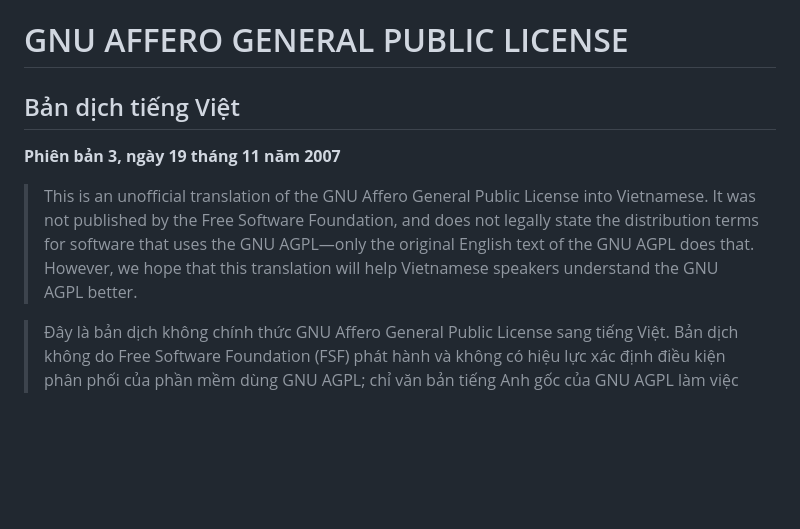
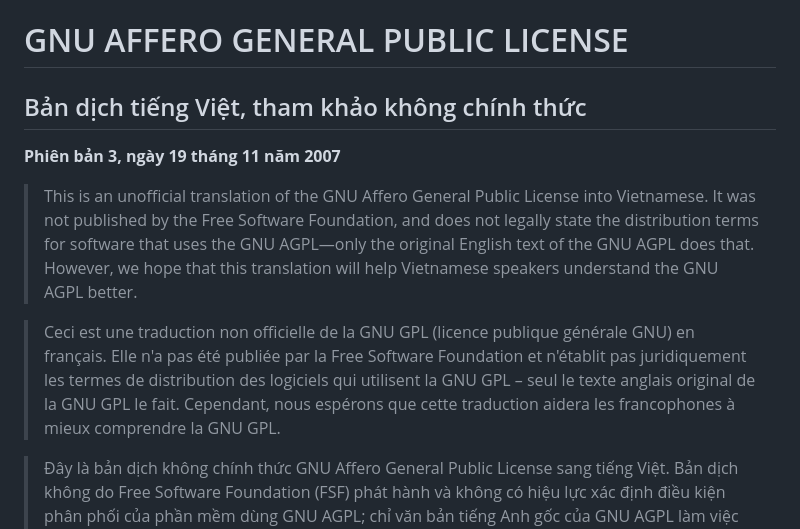
Before and after one commit to itsfourvn/itsfour.pages.dev, a Markdown page: LICENSE.vi.md, the part around the change. Rendered like a GitHub page; blank space fills up the shorter version.

```diff
--- a/LICENSE.vi.md
+++ b/LICENSE.vi.md
@@ -1,10 +1,12 @@
 # GNU AFFERO GENERAL PUBLIC LICENSE
 
-## Bản dịch tiếng Việt
+## Bản dịch tiếng Việt, tham khảo không chính thức
 
 **Phiên bản 3, ngày 19 tháng 11 năm 2007**
 
 > This is an unofficial translation of the GNU Affero General Public License into Vietnamese. It was not published by the Free Software Foundation, and does not legally state the distribution terms for software that uses the GNU AGPL—only the original English text of the GNU AGPL does that. However, we hope that this translation will help Vietnamese speakers understand the GNU AGPL better.
+
+>Ceci est une traduction non officielle de la GNU GPL (licence publique générale GNU) en français. Elle n'a pas été publiée par la Free Software Foundation et n'établit pas juridiquement les termes de distribution des logiciels qui utilisent la GNU GPL – seul le texte anglais original de la GNU GPL le fait. Cependant, nous espérons que cette traduction aidera les francophones à mieux comprendre la GNU GPL.
 
 > Đây là bản dịch không chính thức GNU Affero General Public License sang tiếng Việt. Bản dịch không do Free Software Foundation (FSF) phát hành và không có hiệu lực xác định điều kiện phân phối của phần mềm dùng GNU AGPL; chỉ văn bản tiếng Anh gốc của GNU AGPL làm việc đó. Chúng tôi hy vọng bản dịch giúp người đọc tiếng Việt hiểu GNU AGPL rõ hơn.
 
```
